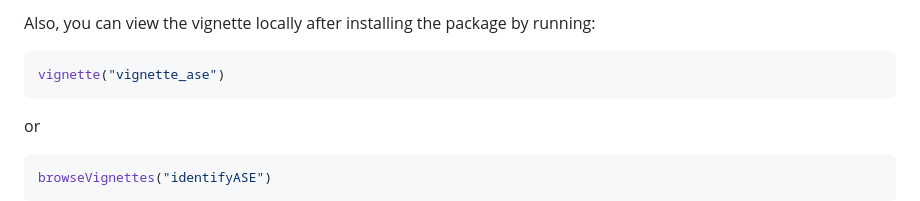
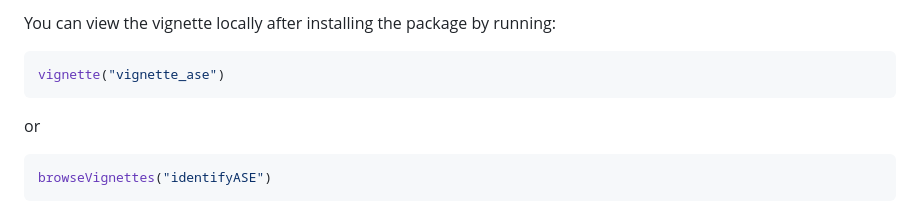
Before and after one commit to lenaleeca/identifyASE, a Markdown page: README.md, the part around the change printed below. Drawn GitHub-style.

````diff
--- a/README.md
+++ b/README.md
@@ -123,5 +123,5 @@ For more detailed information on preparing input data and other package usage, p
 
-Also, you can view the vignette locally after installing the package by running:
+You can view the vignette locally after installing the package by running:
 
 ```r
 vignette("vignette_ase")
````
Also changed, not shown: other parts of README.md (+1 -1 lines).
